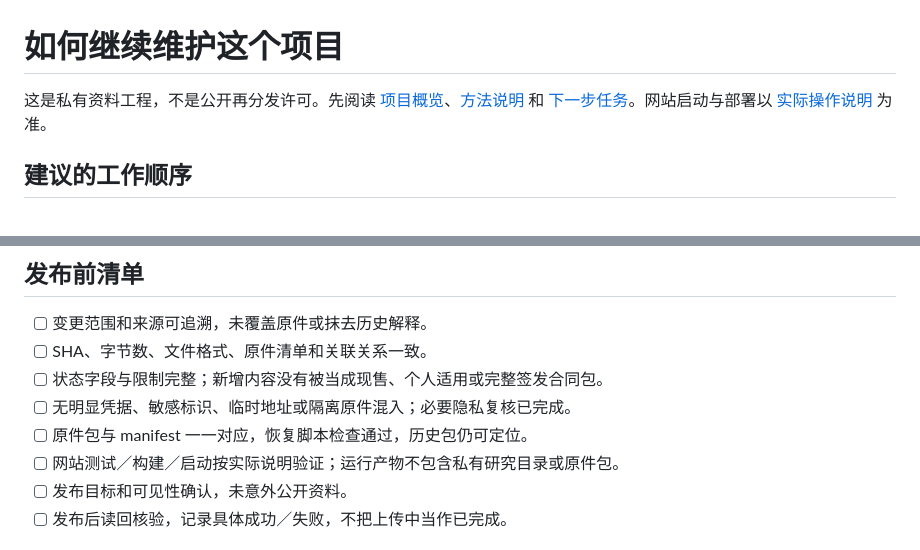
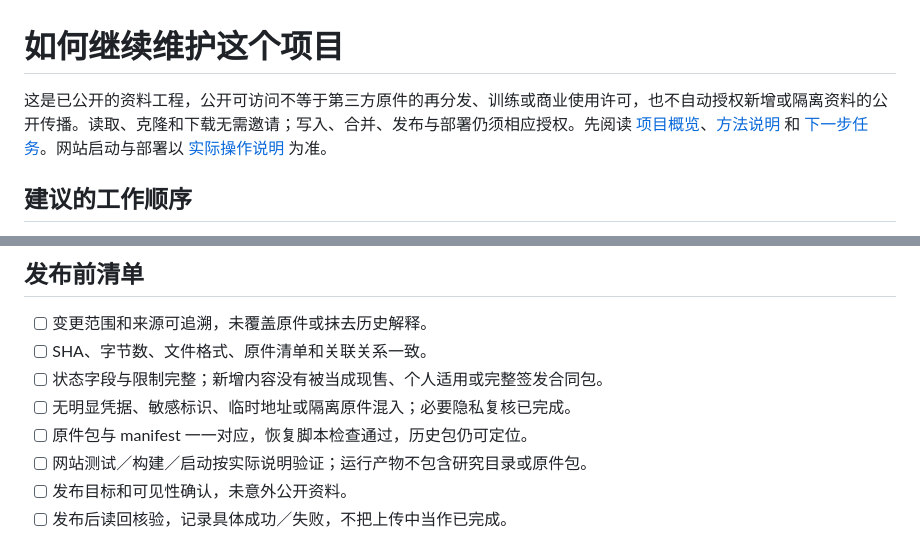
Before and after one commit to hui-li-312/insurance-materials-handover, a Markdown page: CONTRIBUTING.md, 2 parts joined by grey strips. GitHub-like rendering.

```diff
--- a/CONTRIBUTING.md
+++ b/CONTRIBUTING.md
@@ -1,6 +1,6 @@
 # 如何继续维护这个项目
 
-这是私有资料工程，不是公开再分发许可。先阅读 [项目概览](docs/PROJECT_OVERVIEW.md)、[方法说明](docs/METHODOLOGY.md) 和 [下一步任务](docs/BACKLOG.md)。网站启动与部署以 [实际操作说明](docs/WEBSITE_OPERATIONS.md) 为准。
+这是已公开的资料工程，公开可访问不等于第三方原件的再分发、训练或商业使用许可，也不自动授权新增或隔离资料的公开传播。读取、克隆和下载无需邀请；写入、合并、发布与部署仍须相应授权。先阅读 [项目概览](docs/PROJECT_OVERVIEW.md)、[方法说明](docs/METHODOLOGY.md) 和 [下一步任务](docs/BACKLOG.md)。网站启动与部署以 [实际操作说明](docs/WEBSITE_OPERATIONS.md) 为准。
 
 ## 建议的工作顺序
 
@@ -39,7 +39,7 @@
 - [ ] 状态字段与限制完整；新增内容没有被当成现售、个人适用或完整签发合同包。
 - [ ] 无明显凭据、敏感标识、临时地址或隔离原件混入；必要隐私复核已完成。
 - [ ] 原件包与 manifest 一一对应，恢复脚本检查通过，历史包仍可定位。
-- [ ] 网站测试／构建／启动按实际说明验证；运行产物不包含私有研究目录或原件包。
+- [ ] 网站测试／构建／启动按实际说明验证；运行产物不包含研究目录或原件包。
 - [ ] 发布目标和可见性确认，未意外公开资料。
 - [ ] 发布后读回核验，记录具体成功／失败，不把上传中当作已完成。
 
```
Also changed, not shown: README.md (+5 -5 lines).
